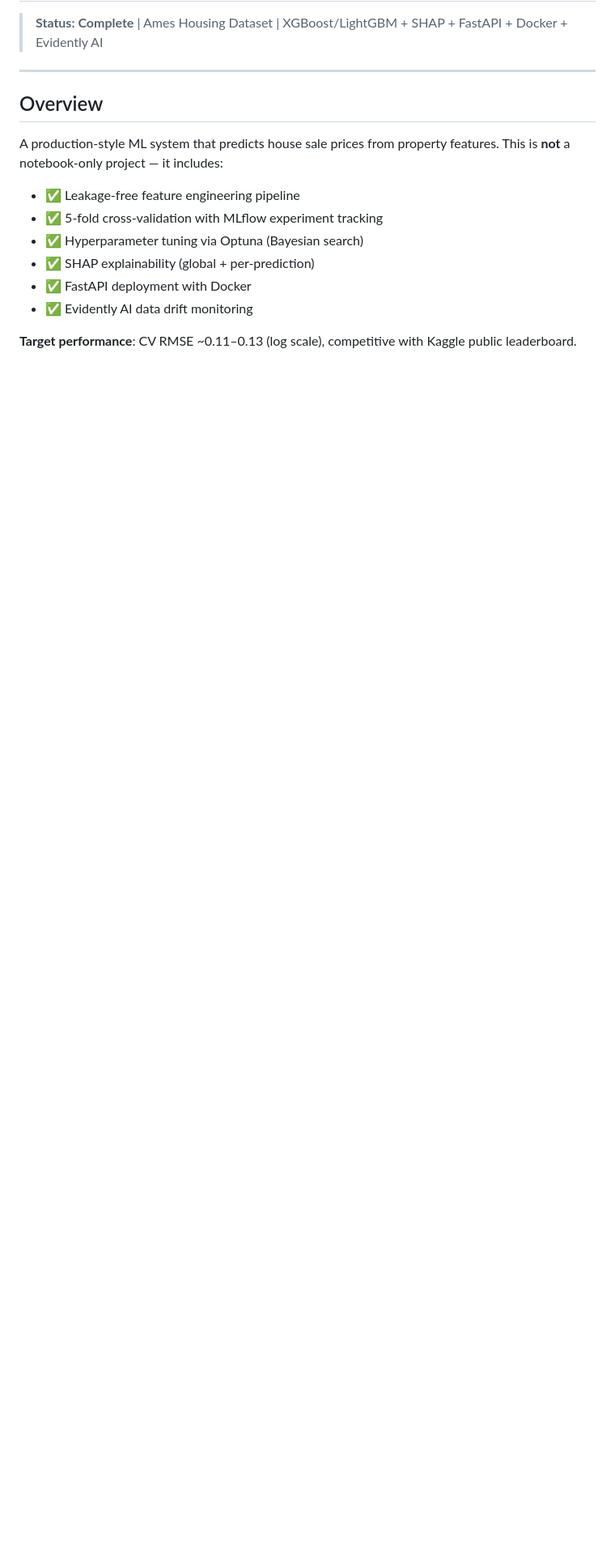
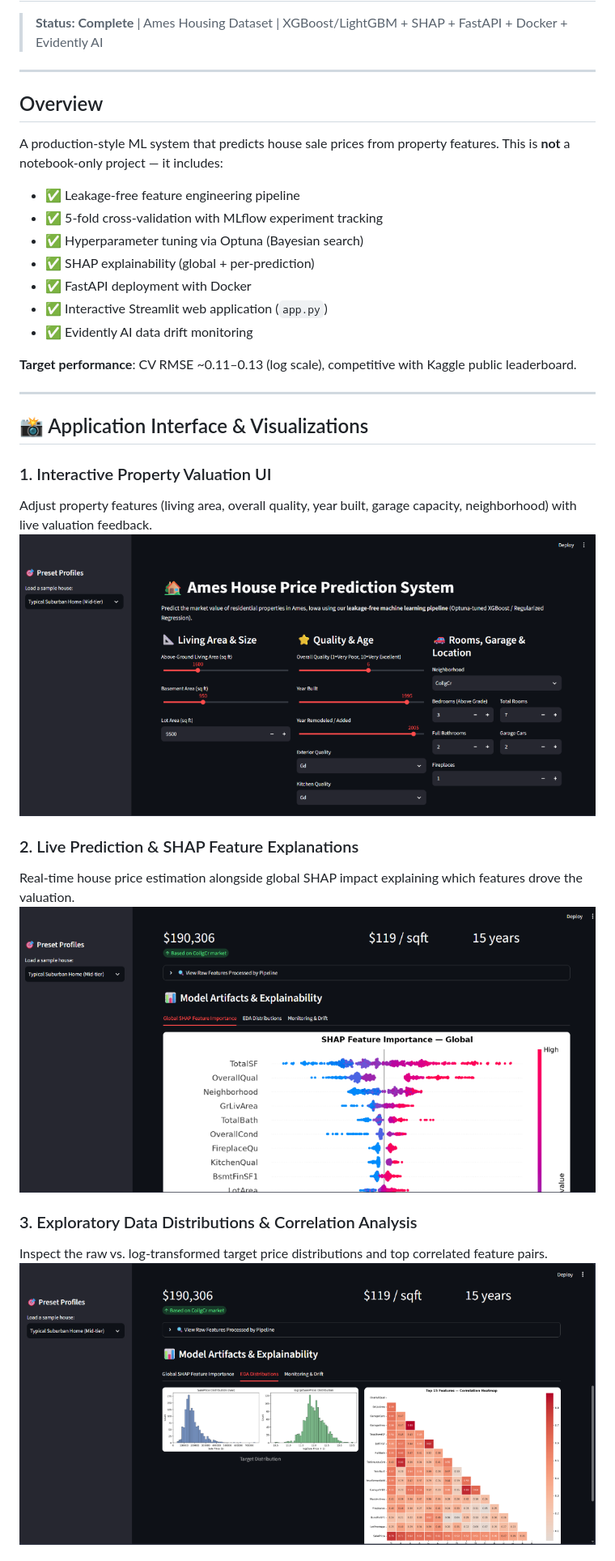
Before and after one commit to vedansh-01/House-pricing-prediction-model, a Markdown page: README.md, the part around one of its changes. Shown at 81% size. Rendered like a GitHub page; pictures changed too: docs/screenshots/ui_eda_distributions.png (added), docs/screenshots/ui_interactive_inputs.png (added), docs/screenshots/ui_prediction_shap.png (added); blank space fills up the shorter version.

Commit message:
docs: add application UI, SHAP explainability, EDA, and drift monitoring screenshots to README

```diff
--- a/README.md
+++ b/README.md
@@ -13,6 +13,24 @@ A production-style ML system that predicts house sale prices from property featu
 - ✅ Hyperparameter tuning via Optuna (Bayesian search)
 - ✅ SHAP explainability (global + per-prediction)
 - ✅ FastAPI deployment with Docker
+- ✅ Interactive Streamlit web application (`app.py`)
 - ✅ Evidently AI data drift monitoring
 
 **Target performance**: CV RMSE ~0.11–0.13 (log scale), competitive with Kaggle public leaderboard.
+
+---
+
+## 📸 Application Interface & Visualizations
+
+### 1. Interactive Property Valuation UI
+Adjust property features (living area, overall quality, year built, garage capacity, neighborhood) with live valuation feedback.
+![Interactive Property Valuation UI](docs/screenshots/ui_interactive_inputs.png)
+
+### 2. Live Prediction & SHAP Feature Explanations
+Real-time house price estimation alongside global SHAP impact explaining which features drove the valuation.
+![Live Prediction & SHAP Explainability](docs/screenshots/ui_prediction_shap.png)
+
+### 3. Exploratory Data Distributions & Correlation Analysis
+Inspect the raw vs. log-transformed target price distributions and top correlated feature pairs.
+![EDA Distributions and Correlation Heatmap](docs/screenshots/ui_eda_distributions.png)
+
```
Also changed, not shown: other parts of README.md (+14 -3 lines), docs/screenshots/ui_monitoring_drift.png (added).
